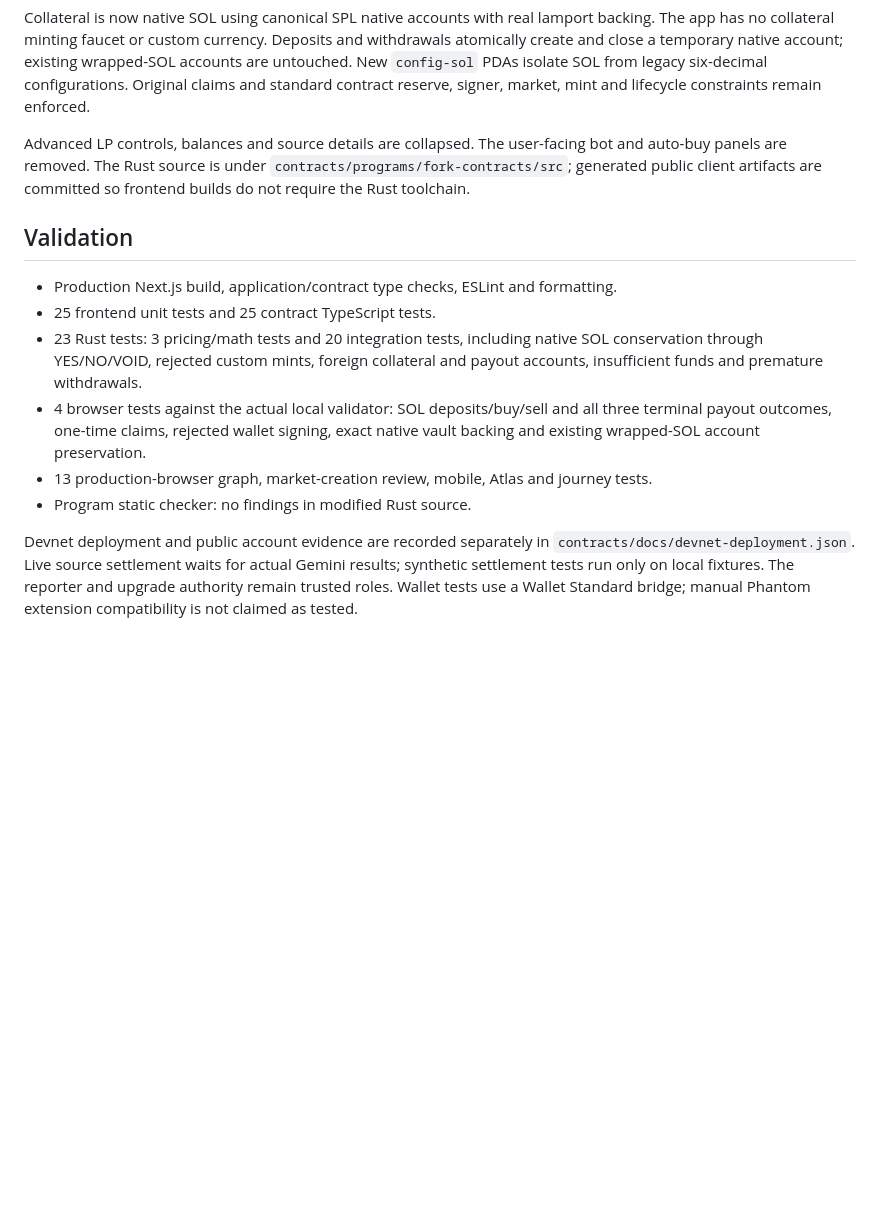
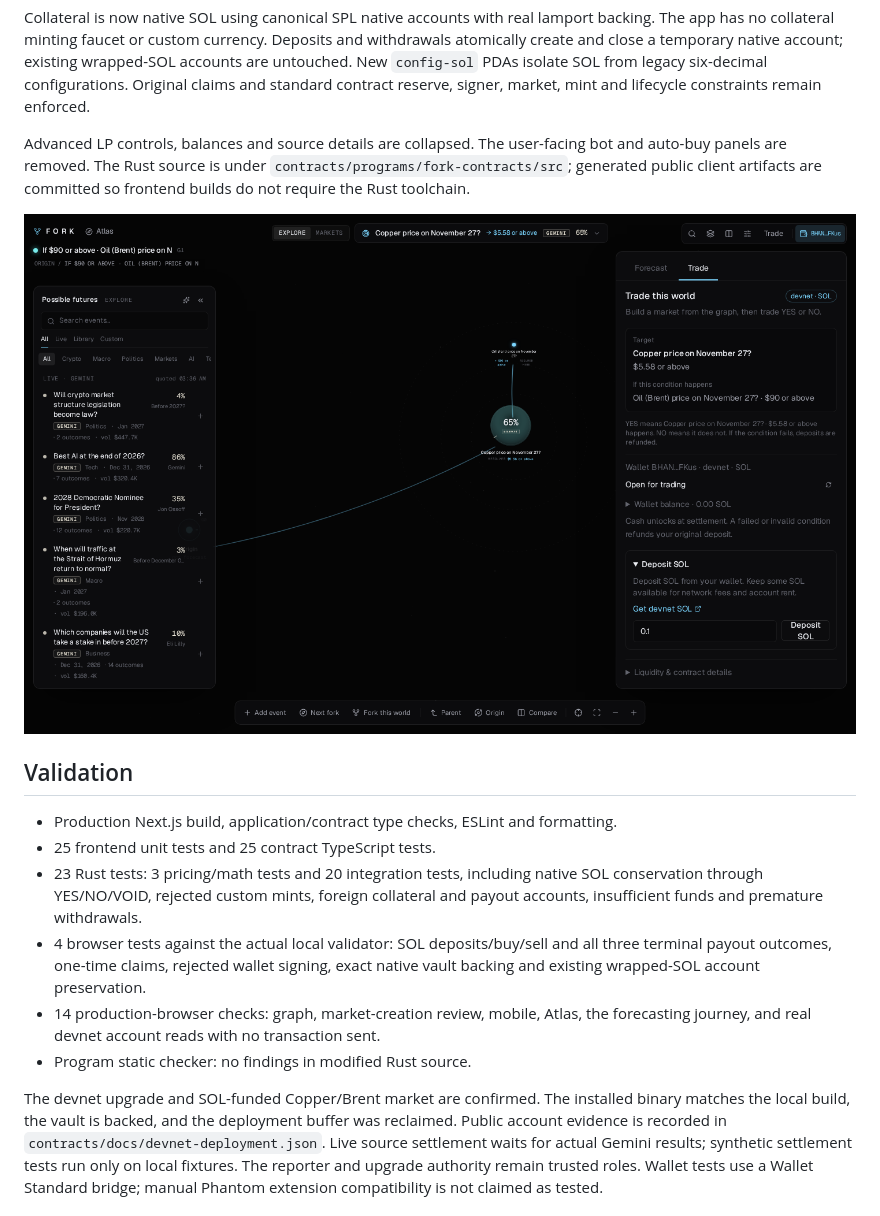
Before and after one commit to Lironktf/fork-multiverse, a Markdown page: fork/docs/pr-review.md, the part around the change. Rendered like a GitHub page; pictures changed too: fork/docs/demo/sol-trade.png (added); blank space fills up the shorter version.

```diff
--- a/fork/docs/pr-review.md
+++ b/fork/docs/pr-review.md
@@ -25,6 +25,8 @@ bot and auto-buy panels are removed. The Rust source is under
 `contracts/programs/fork-contracts/src`; generated public client artifacts are
 committed so frontend builds do not require the Rust toolchain.
 
+![SOL trading beside the selected graph world](demo/sol-trade.png)
+
 ## Validation
 
 - Production Next.js build, application/contract type checks, ESLint and formatting.
@@ -35,10 +37,13 @@ committed so frontend builds do not require the Rust toolchain.
 - 4 browser tests against the actual local validator: SOL deposits/buy/sell and
   all three terminal payout outcomes, one-time claims, rejected wallet signing,
   exact native vault backing and existing wrapped-SOL account preservation.
-- 13 production-browser graph, market-creation review, mobile, Atlas and journey tests.
+- 14 production-browser checks: graph, market-creation review, mobile, Atlas,
+  the forecasting journey, and real devnet account reads with no transaction sent.
 - Program static checker: no findings in modified Rust source.
 
-Devnet deployment and public account evidence are recorded separately in
+The devnet upgrade and SOL-funded Copper/Brent market are confirmed. The installed
+binary matches the local build, the vault is backed, and the deployment buffer
+was reclaimed. Public account evidence is recorded in
 `contracts/docs/devnet-deployment.json`. Live source settlement waits for actual
 Gemini results; synthetic settlement tests run only on local fixtures. The
 reporter and upgrade authority remain trusted roles. Wallet tests use a Wallet
```
Also changed, not shown: fork/docs/devnet.md (+14 -0 lines), fork/docs/verification.md (+8 -0 lines), 3 other files.
